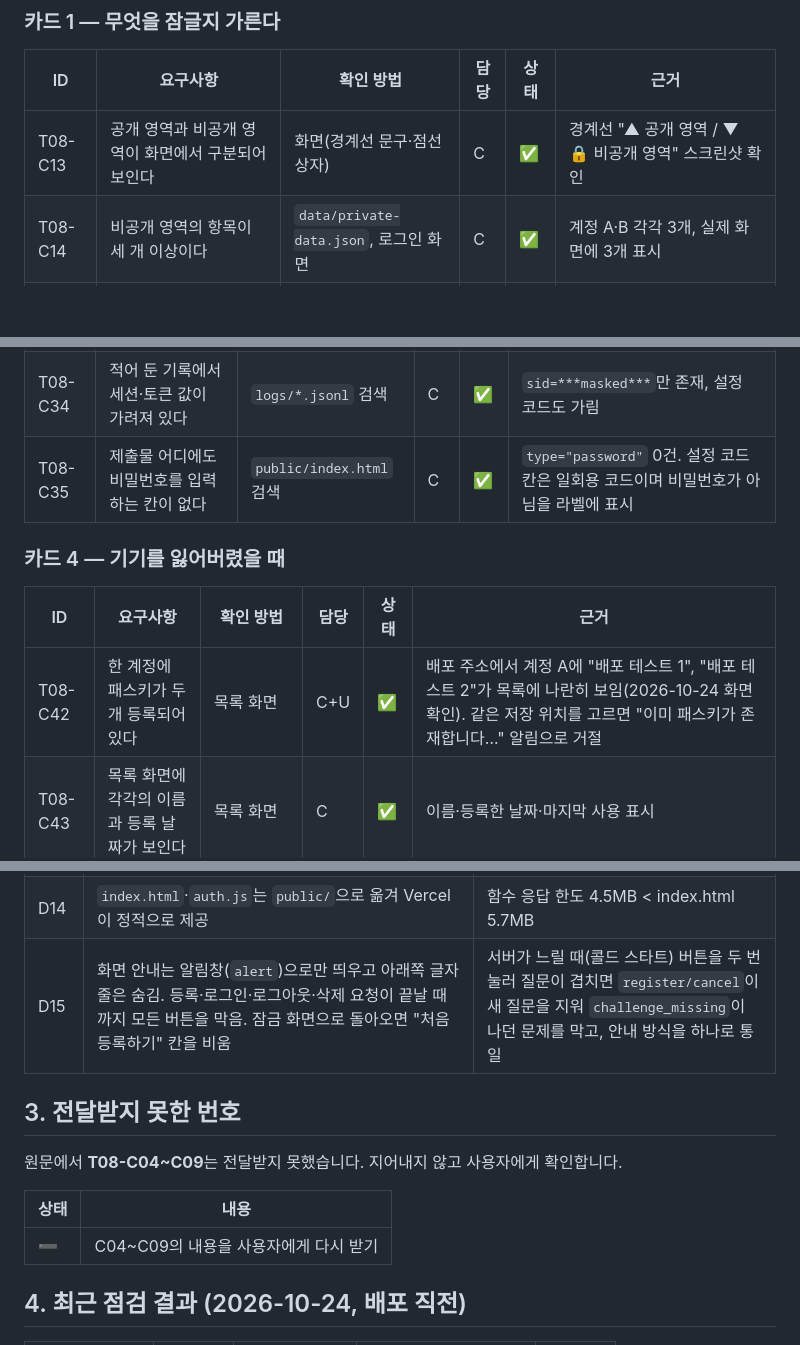
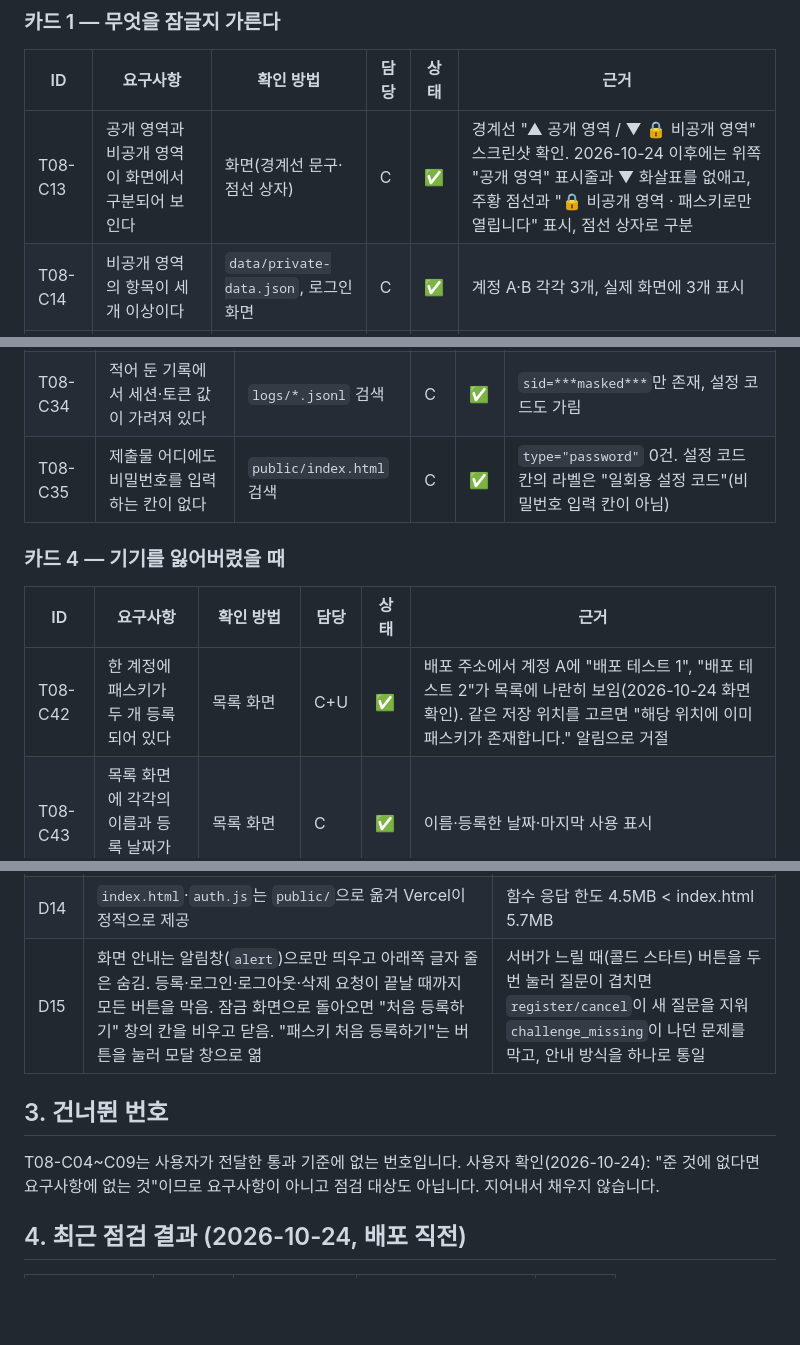
Before and after one commit to onboardingsecurity/AI-LLM, a Markdown page: docs/REQUIREMENTS.md, 3 parts joined by grey strips. Drawn GitHub-style; blank space fills up the shorter version.

```diff
--- a/docs/REQUIREMENTS.md
+++ b/docs/REQUIREMENTS.md
@@ -32,7 +32,7 @@
 
 | ID | 요구사항 | 확인 방법 | 담당 | 상태 | 근거 |
 |---|---|---|---|---|---|
-| T08-C13 | 공개 영역과 비공개 영역이 화면에서 구분되어 보인다 | 화면(경계선 문구·점선 상자) | C | ✅ | 경계선 "▲ 공개 영역 / ▼ 🔒 비공개 영역" 스크린샷 확인 |
+| T08-C13 | 공개 영역과 비공개 영역이 화면에서 구분되어 보인다 | 화면(경계선 문구·점선 상자) | C | ✅ | 경계선 "▲ 공개 영역 / ▼ 🔒 비공개 영역" 스크린샷 확인. 2026-10-24 이후에는 위쪽 "공개 영역" 표시줄과 ▼ 화살표를 없애고, 주황 점선과 "🔒 비공개 영역 · 패스키로만 열립니다" 표시, 점선 상자로 구분 |
 | T08-C14 | 비공개 영역의 항목이 세 개 이상이다 | `data/private-data.json`, 로그인 화면 | C | ✅ | 계정 A·B 각각 3개, 실제 화면에 3개 표시 |
 | T08-C15 | 패스키로 들어가지 않은 상태에서는 비공개 내용이 화면에 보이지 않는다 | 로그아웃 상태 화면·DOM | C | ✅ | 잠금 화면 스크린샷, DOM의 `#private-items` 비어 있음 |
 | T08-C16 | 로그인 없이 비공개 자료를 서버에 직접 요청하면 거절된다 | `npm test`, 콘솔 `fetch` | C | ✅ | 시험 통과, 실제 브라우저 21:27:17 두 요청 모두 거절 |
@@ -64,13 +64,13 @@
 | T08-C32 | 로그인 뒤 무엇으로 사람을 알아보는지(세션·토큰)가 제출문에 있다 | `AUTH.md` ③ | C | ✅ | 서버 세션 + `sid` 쿠키 |
 | T08-C33 | 로그아웃한 뒤 같은 값으로 다시 요청했을 때 거절 응답이 적혀 있다 | `AUTH.md` ④, 시험 | C | ✅ | 같은 쿠키로 요청 401 |
 | T08-C34 | 적어 둔 기록에서 세션·토큰 값이 가려져 있다 | `logs/*.jsonl` 검색 | C | ✅ | `sid=***masked***`만 존재, 설정 코드도 가림 |
-| T08-C35 | 제출물 어디에도 비밀번호를 입력하는 칸이 없다 | `public/index.html` 검색 | C | ✅ | `type="password"` 0건. 설정 코드 칸은 일회용 코드이며 비밀번호가 아님을 라벨에 표시 |
+| T08-C35 | 제출물 어디에도 비밀번호를 입력하는 칸이 없다 | `public/index.html` 검색 | C | ✅ | `type="password"` 0건. 설정 코드 칸의 라벨은 "일회용 설정 코드"(비밀번호 입력 칸이 아님) |
 
 ### 카드 4 — 기기를 잃어버렸을 때
 
 | ID | 요구사항 | 확인 방법 | 담당 | 상태 | 근거 |
 |---|---|---|---|---|---|
-| T08-C42 | 한 계정에 패스키가 두 개 등록되어 있다 | 목록 화면 | C+U | ✅ | 배포 주소에서 계정 A에 "배포 테스트 1", "배포 테스트 2"가 목록에 나란히 보임(2026-10-24 화면 확인). 같은 저장 위치를 고르면 "이미 패스키가 존재합니다…" 알림으로 거절 |
+| T08-C42 | 한 계정에 패스키가 두 개 등록되어 있다 | 목록 화면 | C+U | ✅ | 배포 주소에서 계정 A에 "배포 테스트 1", "배포 테스트 2"가 목록에 나란히 보임(2026-10-24 화면 확인). 같은 저장 위치를 고르면 "해당 위치에 이미 패스키가 존재합니다." 알림으로 거절 |
 | T08-C43 | 목록 화면에 각각의 이름과 등록 날짜가 보인다 | 목록 화면 | C | ✅ | 이름·등록한 날짜·마지막 사용 표시 |
 | T08-C44 | 하나를 지운 뒤 남은 하나로 들어갈 수 있다 | 실제 기기 | C+U | ✅ | 배포 주소에서 "배포 테스트 1"을 지운 뒤 "배포 테스트 2"로 로그인(2026-10-24, "로그인되었습니다." 알림과 목록 화면 확인). 이전 로컬 실기기 기록도 있음(13:11:23 로그인 200) |
 | T08-C45 | 지운 패스키로는 들어갈 수 없다는 기록이 있다 | 서버 기록 | C+U | ✅ | 배포 주소에서 지운 패스키를 고르면 "서버에 등록되어 있지 않은 패스키입니다." 알림(401 `unknown_credential`, 2026-10-24). 이전 로컬 기록: 13:10:23, 13:11:15 401 |
@@ -120,15 +120,11 @@
 | D12 | 배포는 **Vercel + Supabase**. Supabase는 저장소로만 쓰고(Supabase Auth 안 씀) 서버만 서비스 롤 키로 접근. 모든 테이블에 RLS를 켜고 정책은 만들지 않음 | Vercel 함수는 메모리·파일이 유지되지 않음. 공개 키로는 아무 행도 못 읽게 함 |
 | D13 | 저장소 계층(`store.js`)을 분리. Supabase 키가 있으면 Supabase, 없으면 파일·메모리. **Vercel에서 키가 없으면 시작하지 않음**, Supabase 사용 시 `SESSION_SECRET`·`SETUP_CODE` 환경변수 필수 | 배포에서 조용히 메모리로 떨어져 패스키가 사라지는 일을 막음 |
 | D14 | `index.html`·`auth.js`는 `public/`으로 옮겨 Vercel이 정적으로 제공 | 함수 응답 한도 4.5MB < index.html 5.7MB |
-| D15 | 화면 안내는 알림창(`alert`)으로만 띄우고 아래쪽 글자 줄은 숨김. 등록·로그인·로그아웃·삭제 요청이 끝날 때까지 모든 버튼을 막음. 잠금 화면으로 돌아오면 "처음 등록하기" 칸을 비움 | 서버가 느릴 때(콜드 스타트) 버튼을 두 번 눌러 질문이 겹치면 `register/cancel`이 새 질문을 지워 `challenge_missing`이 나던 문제를 막고, 안내 방식을 하나로 통일 |
+| D15 | 화면 안내는 알림창(`alert`)으로만 띄우고 아래쪽 글자 줄은 숨김. 등록·로그인·로그아웃·삭제 요청이 끝날 때까지 모든 버튼을 막음. 잠금 화면으로 돌아오면 "처음 등록하기" 창의 칸을 비우고 닫음. "패스키 처음 등록하기"는 버튼을 눌러 모달 창으로 엶 | 서버가 느릴 때(콜드 스타트) 버튼을 두 번 눌러 질문이 겹치면 `register/cancel`이 새 질문을 지워 `challenge_missing`이 나던 문제를 막고, 안내 방식을 하나로 통일 |
 
-## 3. 전달받지 못한 번호
+## 3. 건너뛴 번호
 
-원문에서 **T08-C04~C09**는 전달받지 못했습니다. 지어내지 않고 사용자에게 확인합니다.
-
-| 상태 | 내용 |
-|---|---|
-| ➖ | C04~C09의 내용을 사용자에게 다시 받기 |
+T08-C04~C09는 사용자가 전달한 통과 기준에 없는 번호입니다. 사용자 확인(2026-10-24): "준 것에 없다면 요구사항에 없는 것"이므로 요구사항이 아니고 점검 대상도 아닙니다. 지어내서 채우지 않습니다.
 
 ## 4. 최근 점검 결과 (2026-10-24, 배포 직전)
 
```
Also changed, not shown: other parts of docs/REQUIREMENTS.md (+4 -4 lines), AUTH.md (+8 -8 lines), docs/SECURITY-CHECKLIST.md (+1 -1 lines).
